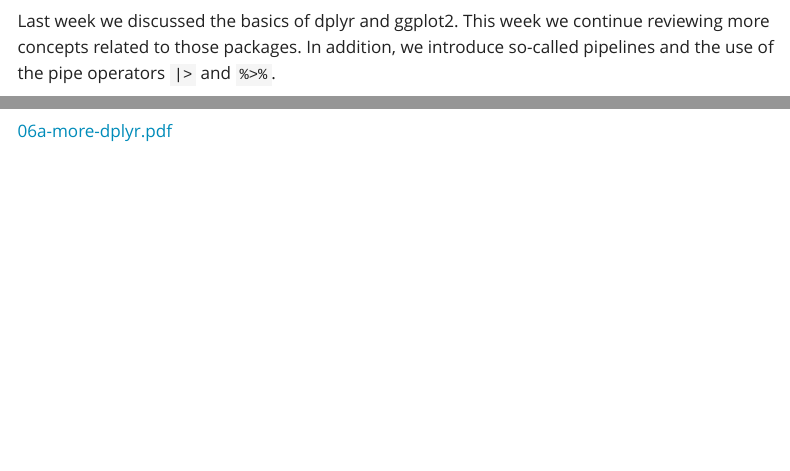
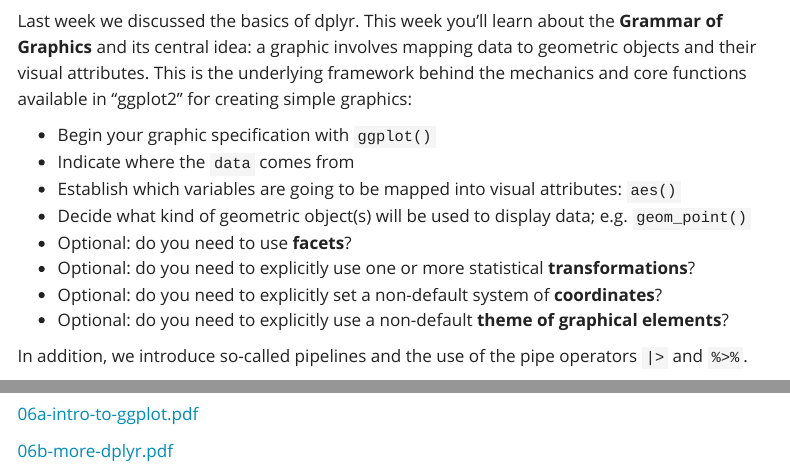
Before and after one commit to berkeley-stat33b/fall-2025, a Quarto document (units/unit6.qmd): the page in a window 1100 px wide, from 130 px down, and a second part further down, joined at a grey line. Rendered offline with R 4.5, knitr and Pandoc in place of Quarto, with nearby package versions; menus at the side of the page are left out.

Commit message:
reorganize weeks 5 and 6

```diff
--- a/schedule.yml
+++ b/schedule.yml
@@ -82,7 +82,7 @@
         - type: "Lecture"
           id: ""
           name: "A Bit of Matrix Decompositions"
-          href: ""
+          href: "https://bcourses.berkeley.edu/courses/1546288/files/folder/lecture-demos?preview=92020177"
     - date: "Sep 12"
       items:
         - type: "Worksheet"
--- a/units/unit6.qmd
+++ b/units/unit6.qmd
@@ -5,9 +5,21 @@ title: "6) Tidyverse part 2"
 
 ## 📖 More about dplyr and ggplot
 
-Last week we discussed the basics of dplyr and ggplot2. This week we continue
-reviewing more concepts related to those packages. In addition, we introduce
-so-called pipelines and the use of the pipe operators `|>` and `%>%`.
+Last week we discussed the basics of dplyr. This week you'll learn about the
+__Grammar of Graphics__ and its central idea: a graphic involves mapping data to geometric
+objects and their visual attributes. This is the underlying framework behind the
+mechanics and core functions available in “ggplot2” for creating simple graphics:
+
+- Begin your graphic specification with `ggplot()`
+- Indicate where the `data` comes from
+- Establish which variables are going to be mapped into visual attributes: `aes()`
+- Decide what kind of geometric object(s) will be used to display data; e.g. `geom_point()`
+- Optional: do you need to use __facets__?
+- Optional: do you need to explicitly use one or more statistical __transformations__?
+- Optional: do you need to explicitly set a non-default system of __coordinates__?
+- Optional: do you need to explicitly use a non-default __theme of graphical elements__?
+
+In addition, we introduce so-called pipelines and the use of the pipe operators `|>` and `%>%`.
 
 
 
```
Also changed, not shown: units/unit5.qmd (+0 -3 lines), slides/06a-intro-to-ggplot.pdf (renamed from slides/05b-intro-to-ggplot.pdf), units/unit6.qmd (4 more changed lines), 2 other files.
